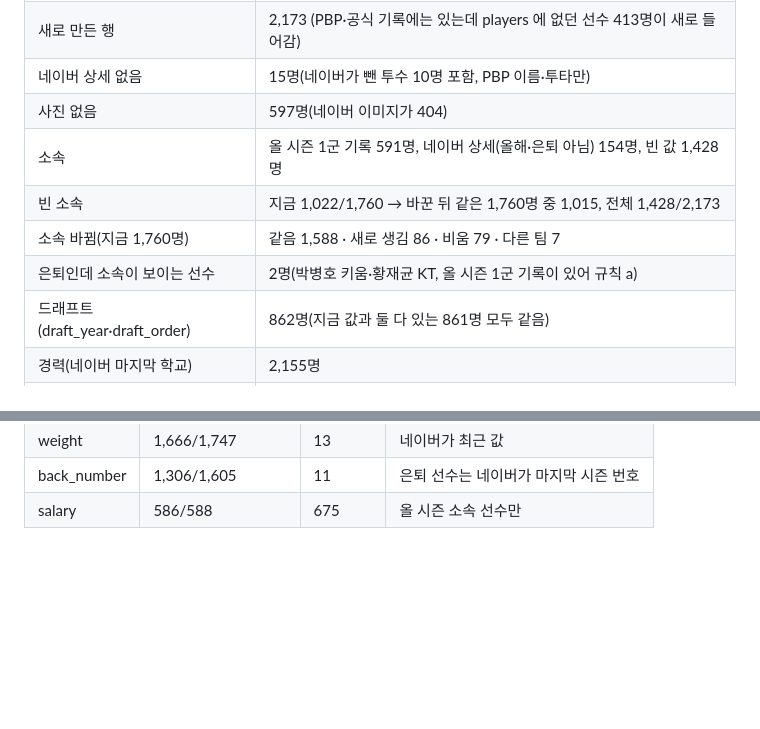
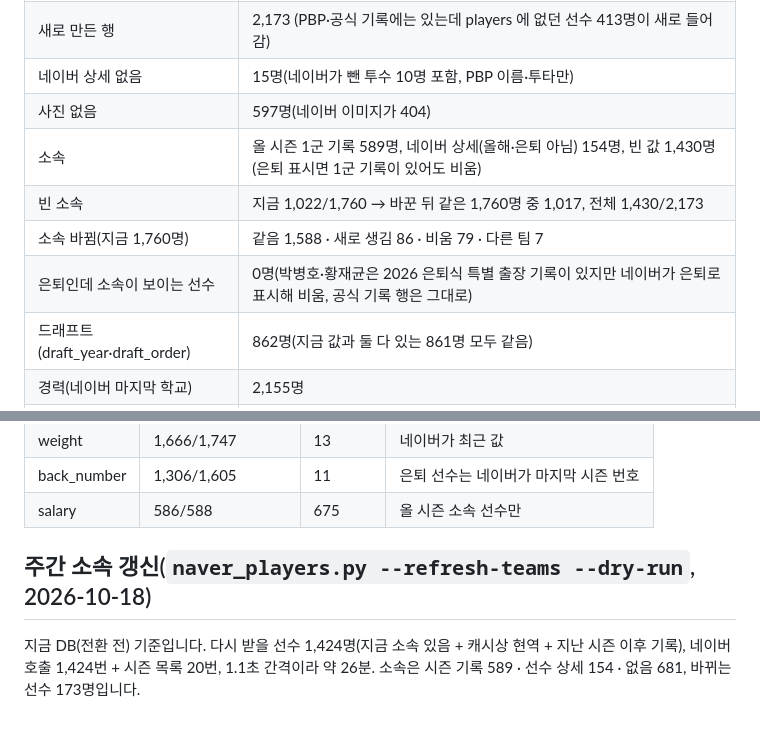
Before and after one commit to Seunggon-Kim/b_project, a Markdown page: docs/naver-migration/dry-run.md, 2 parts joined by grey strips. Rendered like a GitHub page; blank space fills up the shorter version.

Commit message:
docs(migration): 은퇴 표시 규칙과 주간 소속 갱신 미리보기 결과
Co-Authored-By: Claude Opus 5.5 <noreply@anthropic.com>

```diff
--- a/docs/naver-migration/dry-run.md
+++ b/docs/naver-migration/dry-run.md
@@ -81,10 +81,10 @@
 | 새로 만든 행 | 2,173 (PBP·공식 기록에는 있는데 players 에 없던 선수 413명이 새로 들어감) |
 | 네이버 상세 없음 | 15명(네이버가 뺀 투수 10명 포함, PBP 이름·투타만) |
 | 사진 없음 | 597명(네이버 이미지가 404) |
-| 소속 | 올 시즌 1군 기록 591명, 네이버 상세(올해·은퇴 아님) 154명, 빈 값 1,428명 |
-| 빈 소속 | 지금 1,022/1,760 → 바꾼 뒤 같은 1,760명 중 1,015, 전체 1,428/2,173 |
+| 소속 | 올 시즌 1군 기록 589명, 네이버 상세(올해·은퇴 아님) 154명, 빈 값 1,430명(은퇴 표시면 1군 기록이 있어도 비움) |
+| 빈 소속 | 지금 1,022/1,760 → 바꾼 뒤 같은 1,760명 중 1,017, 전체 1,430/2,173 |
 | 소속 바뀜(지금 1,760명) | 같음 1,588 · 새로 생김 86 · 비움 79 · 다른 팀 7 |
-| 은퇴인데 소속이 보이는 선수 | 2명(박병호 키움·황재균 KT, 올 시즌 1군 기록이 있어 규칙 a) |
+| 은퇴인데 소속이 보이는 선수 | 0명(박병호·황재균은 2026 은퇴식 특별 출장 기록이 있지만 네이버가 은퇴로 표시해 비움, 공식 기록 행은 그대로) |
 | 드래프트(draft_year·draft_order) | 862명(지금 값과 둘 다 있는 861명 모두 같음) |
 | 경력(네이버 마지막 학교) | 2,155명 |
 | 계약금 | 전부 비움(네이버에 없음) |
@@ -101,3 +101,7 @@
 | weight | 1,666/1,747 | 13 | 네이버가 최근 값 |
 | back_number | 1,306/1,605 | 11 | 은퇴 선수는 네이버가 마지막 시즌 번호 |
 | salary | 586/588 | 675 | 올 시즌 소속 선수만 |
+
+## 주간 소속 갱신(`naver_players.py --refresh-teams --dry-run`, 2026-10-18)
+
+지금 DB(전환 전) 기준입니다. 다시 받을 선수 1,424명(지금 소속 있음 + 캐시상 현역 + 지난 시즌 이후 기록), 네이버 호출 1,424번 + 시즌 목록 20번, 1.1초 간격이라 약 26분. 소속은 시즌 기록 589 · 선수 상세 154 · 없음 681, 바뀌는 선수 173명입니다.
```
